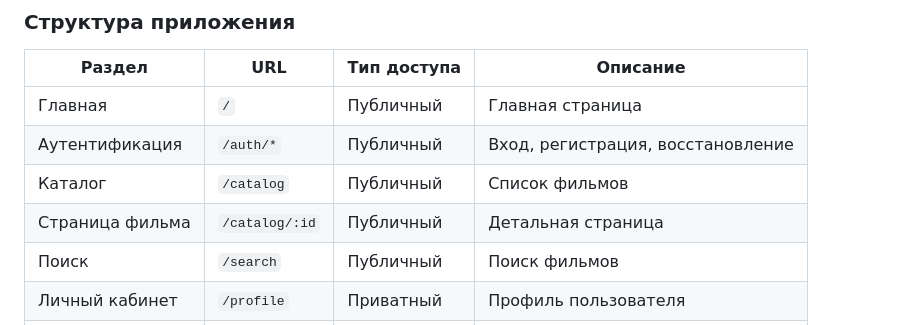
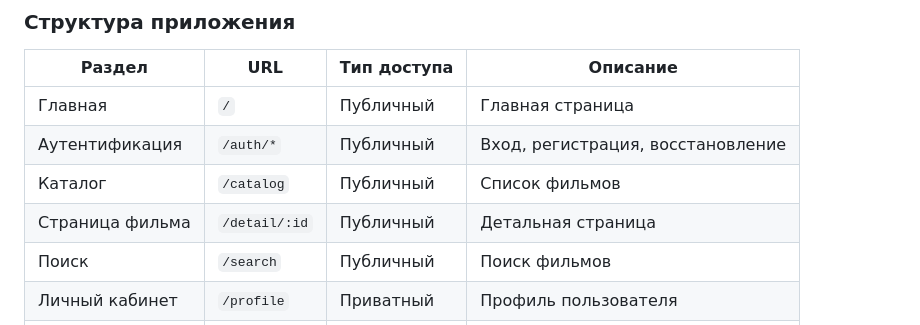
Before and after one commit to Z4eba1/WebApp, a Markdown page: README.md, the part around the change. Rendered like a GitHub page.

```diff
--- a/README.md
+++ b/README.md
@@ -49,7 +49,7 @@ KinoWeb — это веб-приложение онлайн-кинотеатра
 | Главная | `/` | Публичный | Главная страница |
 | Аутентификация | `/auth/*` | Публичный | Вход, регистрация, восстановление |
 | Каталог | `/catalog` | Публичный | Список фильмов |
-| Страница фильма | `/catalog/:id` | Публичный | Детальная страница |
+| Страница фильма | `/detail/:id` | Публичный | Детальная страница |
 | Поиск | `/search` | Публичный | Поиск фильмов |
 | Личный кабинет | `/profile` | Приватный | Профиль пользователя |
 | Избранное | `/favorites` | Приватный | Сохранённые фильмы |
```
